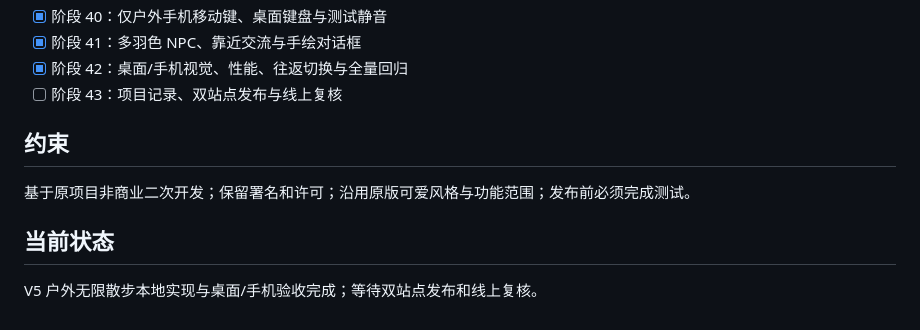
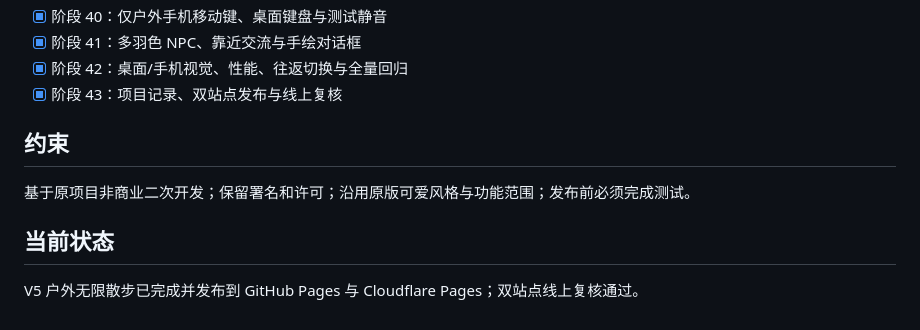
Before and after one commit to plum-221/Bird-Generator, a Markdown page: task_plan.md, the part around the change. Rendered like a GitHub page.

```diff
--- a/task_plan.md
+++ b/task_plan.md
@@ -46,10 +46,10 @@
 - [x] 阶段 40：仅户外手机移动键、桌面键盘与测试静音
 - [x] 阶段 41：多羽色 NPC、靠近交流与手绘对话框
 - [x] 阶段 42：桌面/手机视觉、性能、往返切换与全量回归
-- [ ] 阶段 43：项目记录、双站点发布与线上复核
+- [x] 阶段 43：项目记录、双站点发布与线上复核
 
 ## 约束
 基于原项目非商业二次开发；保留署名和许可；沿用原版可爱风格与功能范围；发布前必须完成测试。
 
 ## 当前状态
-V5 户外无限散步本地实现与桌面/手机验收完成；等待双站点发布和线上复核。
+V5 户外无限散步已完成并发布到 GitHub Pages 与 Cloudflare Pages；双站点线上复核通过。
```
Also changed, not shown: progress.md (+1 -0 lines), 协作日志.md (+2 -2 lines).
